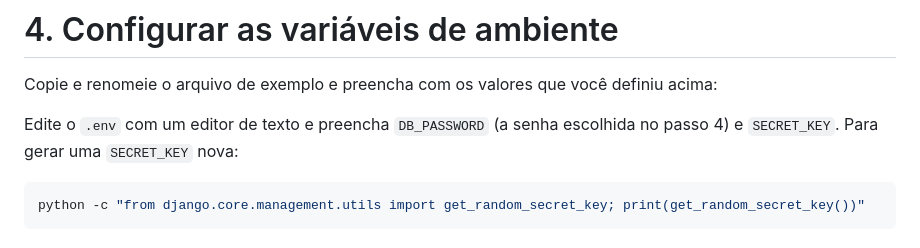
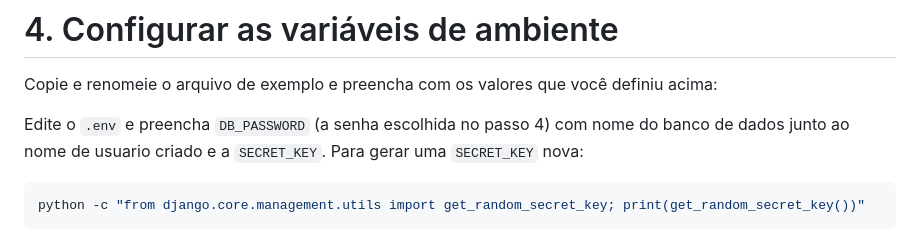
Before and after one commit to luizmachado432/busca_cnpj, a Markdown page: README.md, the part around the change. GitHub-like rendering.

````diff
--- a/README.md
+++ b/README.md
@@ -47,8 +47,8 @@ GRANT ALL ON SCHEMA public TO cnpj_user;
 Copie e renomeie o arquivo de exemplo e preencha com os valores que você definiu acima:
 
 
-Edite o `.env` com um editor de texto e preencha `DB_PASSWORD` (a senha escolhida no
-passo 4) e `SECRET_KEY`. Para gerar uma `SECRET_KEY` nova:
+Edite o `.env` e preencha `DB_PASSWORD` (a senha escolhida no
+passo 4) com nome do banco de dados junto ao nome de usuario criado e a `SECRET_KEY`. Para gerar uma `SECRET_KEY` nova:
 
 ```bash
 python -c "from django.core.management.utils import get_random_secret_key; print(get_random_secret_key())"
````
